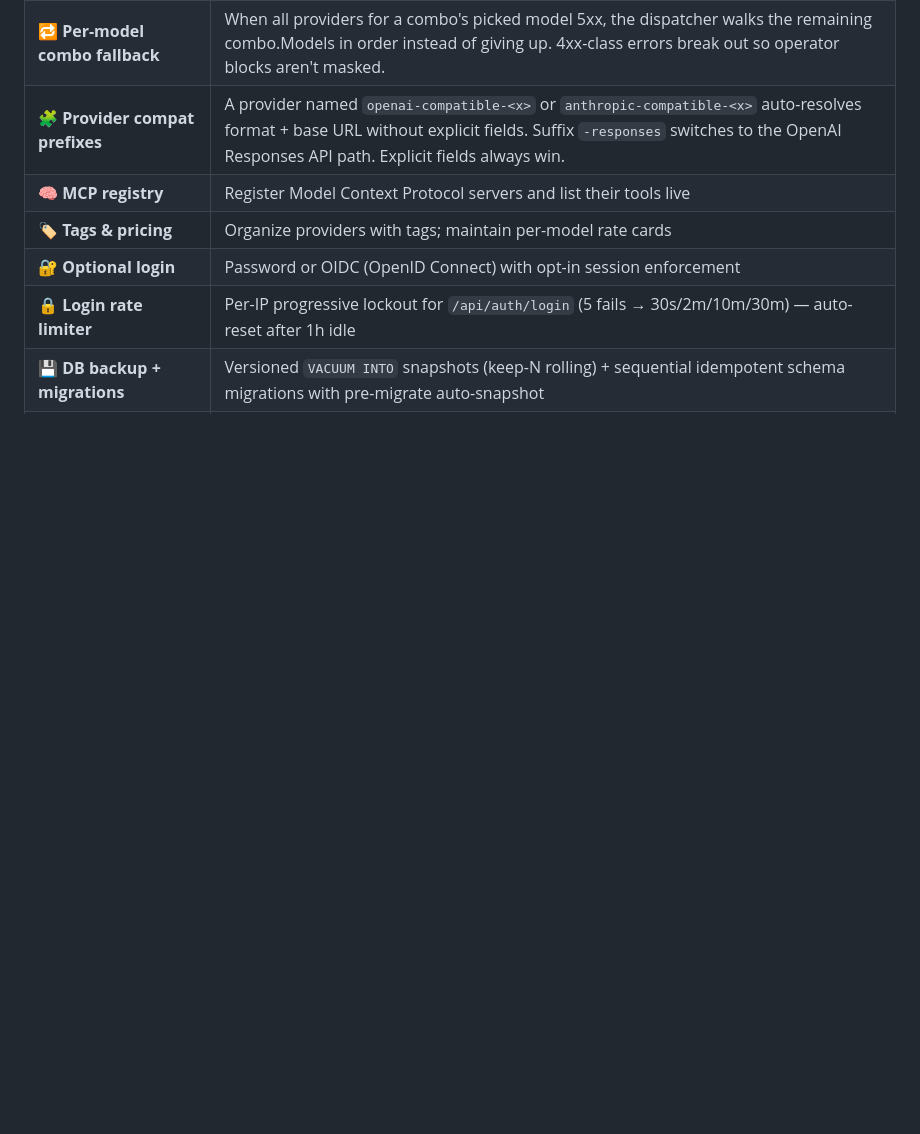
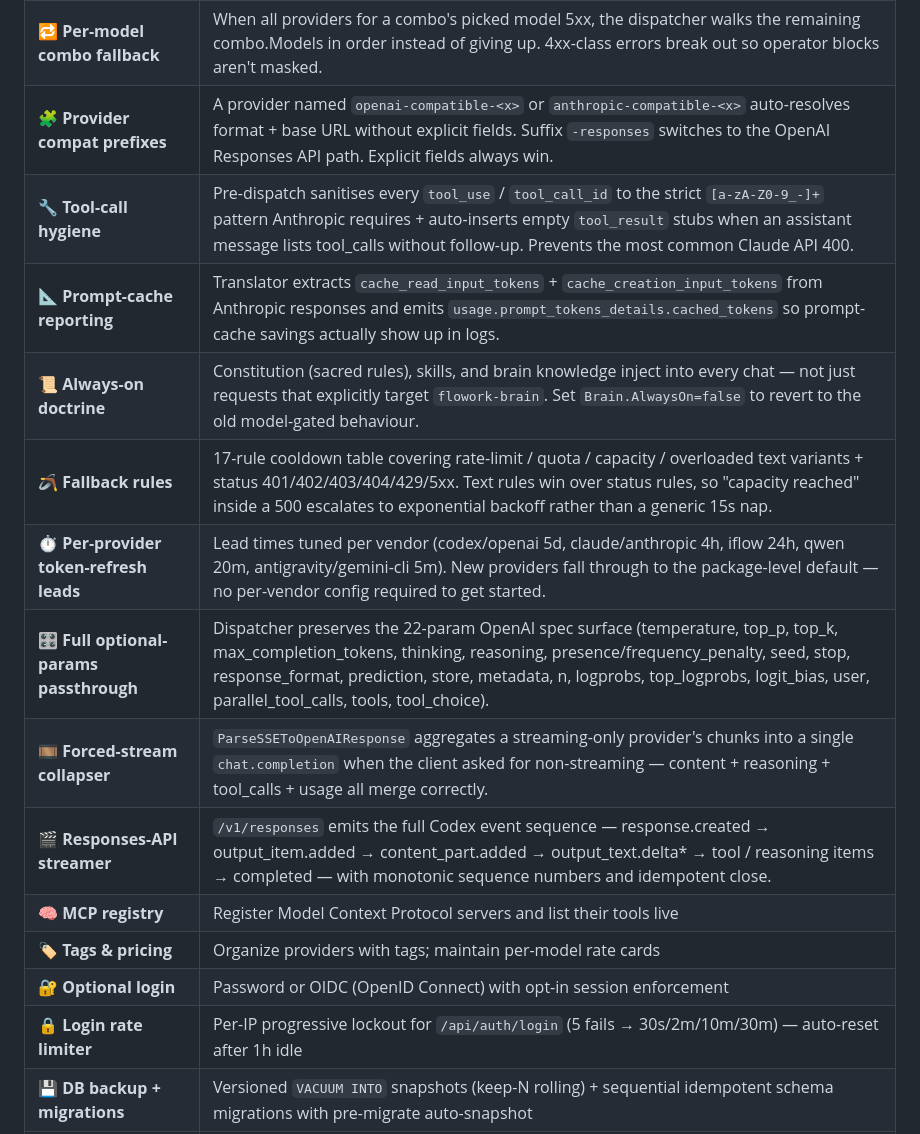
Before and after one commit to namphamdev/flowork_Router, a Markdown page: README.md, the part around the change. GitHub-like rendering; blank space fills up the shorter version.

Commit message:
README: 8 new rows for parity-pass features
Covers everything shipped in commits 6802135..cc6ac73:

- Tool-call hygiene (id sanitisation + missing-tool-result patch)
- Prompt-cache reporting (cache_read / cache_creation breakdown)
- Always-on doctrine (constitution/brain/skills inject for every chat)
- Fallback rules (17-rule cooldown table)
- Per-provider token-refresh leads
- Full optional-params passthrough (22-param surface)
- Forced-stream collapser (ParseSSEToOpenAIResponse)
- Responses-API streamer (full Codex event sequence)

Co-Authored-By: Claude Opus 4.7 <noreply@anthropic.com>

```diff
--- a/README.md
+++ b/README.md
@@ -122,6 +122,14 @@ Usage, cost and latency are logged for every call. One brain, many bodies, learn
 | 🛡️ **Google CloudCode projectId resolver** | Antigravity / gemini-cli `useRealProjectId=true` resolves a real account-bound project id via `/v1internal:loadCodeAssist` (with onboardUser fallback), cached 1h per connection. Avoids the random-id anti-abuse flag. |
 | 🔁 **Per-model combo fallback** | When all providers for a combo's picked model 5xx, the dispatcher walks the remaining combo.Models in order instead of giving up. 4xx-class errors break out so operator blocks aren't masked. |
 | 🧩 **Provider compat prefixes** | A provider named `openai-compatible-<x>` or `anthropic-compatible-<x>` auto-resolves format + base URL without explicit fields. Suffix `-responses` switches to the OpenAI Responses API path. Explicit fields always win. |
+| 🔧 **Tool-call hygiene** | Pre-dispatch sanitises every `tool_use` / `tool_call_id` to the strict `[a-zA-Z0-9_-]+` pattern Anthropic requires + auto-inserts empty `tool_result` stubs when an assistant message lists tool_calls without follow-up. Prevents the most common Claude API 400. |
+| 📐 **Prompt-cache reporting** | Translator extracts `cache_read_input_tokens` + `cache_creation_input_tokens` from Anthropic responses and emits `usage.prompt_tokens_details.cached_tokens` so prompt-cache savings actually show up in logs. |
+| 📜 **Always-on doctrine** | Constitution (sacred rules), skills, and brain knowledge inject into every chat — not just requests that explicitly target `flowork-brain`. Set `Brain.AlwaysOn=false` to revert to the old model-gated behaviour. |
+| 🪃 **Fallback rules** | 17-rule cooldown table covering rate-limit / quota / capacity / overloaded text variants + status 401/402/403/404/429/5xx. Text rules win over status rules, so "capacity reached" inside a 500 escalates to exponential backoff rather than a generic 15s nap. |
+| ⏱️ **Per-provider token-refresh leads** | Lead times tuned per vendor (codex/openai 5d, claude/anthropic 4h, iflow 24h, qwen 20m, antigravity/gemini-cli 5m). New providers fall through to the package-level default — no per-vendor config required to get started. |
+| 🎛️ **Full optional-params passthrough** | Dispatcher preserves the 22-param OpenAI spec surface (temperature, top_p, top_k, max_completion_tokens, thinking, reasoning, presence/frequency_penalty, seed, stop, response_format, prediction, store, metadata, n, logprobs, top_logprobs, logit_bias, user, parallel_tool_calls, tools, tool_choice). |
+| 🎞️ **Forced-stream collapser** | `ParseSSEToOpenAIResponse` aggregates a streaming-only provider's chunks into a single `chat.completion` when the client asked for non-streaming — content + reasoning + tool_calls + usage all merge correctly. |
+| 🎬 **Responses-API streamer** | `/v1/responses` emits the full Codex event sequence — response.created → output_item.added → content_part.added → output_text.delta* → tool / reasoning items → completed — with monotonic sequence numbers and idempotent close. |
 | 🧠 **MCP registry** | Register Model Context Protocol servers and list their tools live |
 | 🏷️ **Tags & pricing** | Organize providers with tags; maintain per-model rate cards |
 | 🔐 **Optional login** | Password or OIDC (OpenID Connect) with opt-in session enforcement |
```
